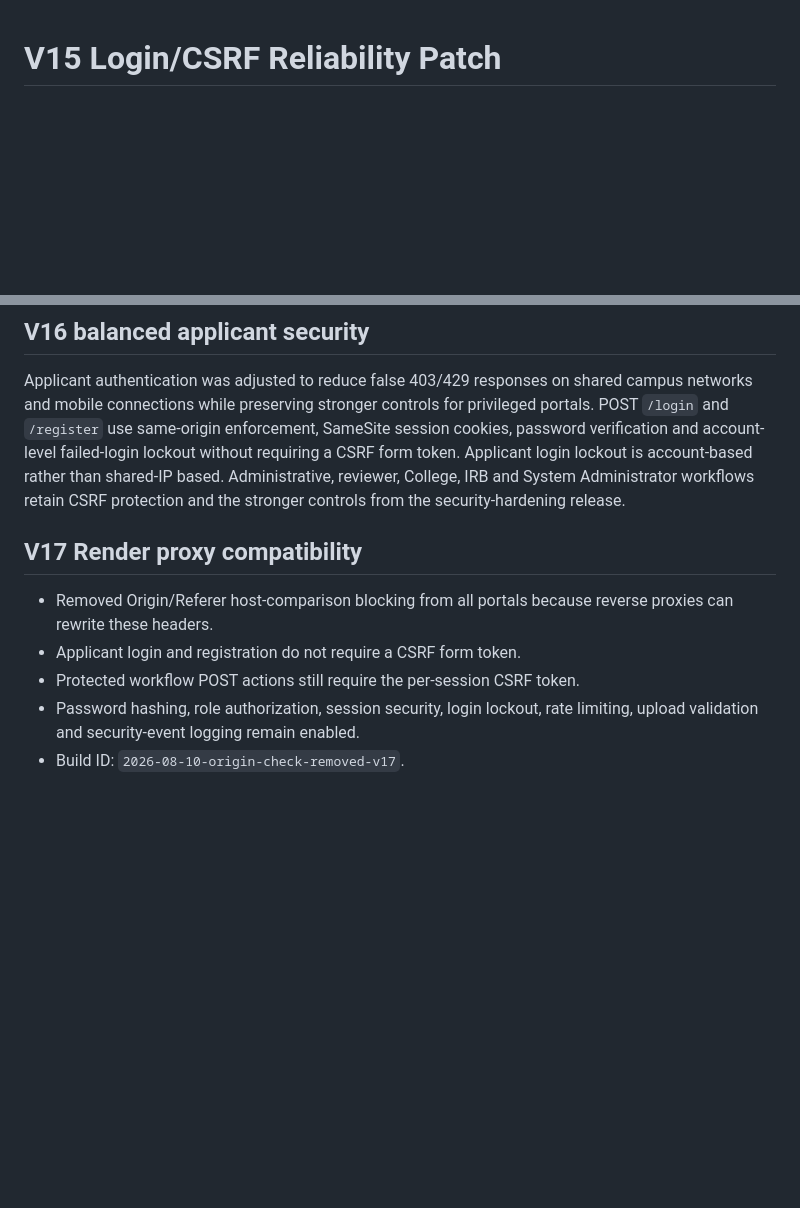
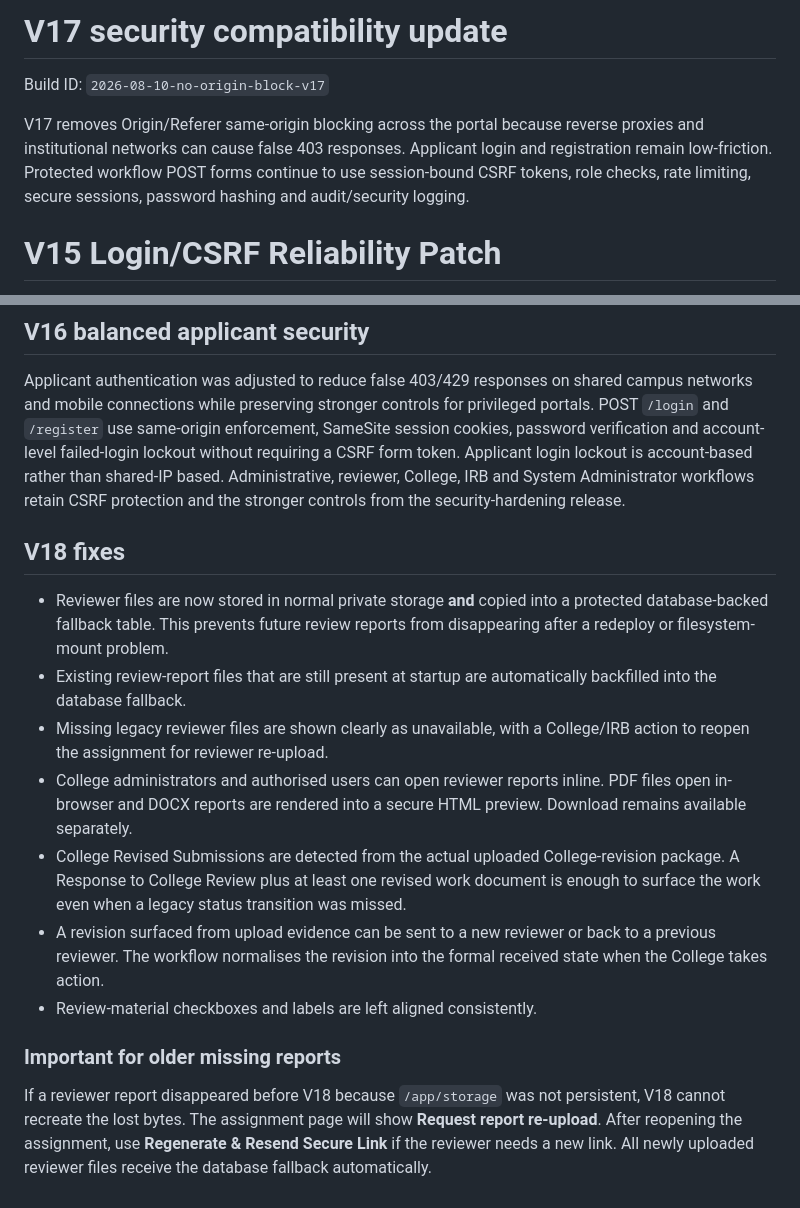
Before and after one commit to yawanokye/UCCIRB, a Markdown page: README.md, 2 parts joined by grey strips. Rendered like a GitHub page; blank space fills up the shorter version.

```diff
--- a/README.md
+++ b/README.md
@@ -1,3 +1,9 @@
+# V17 security compatibility update
+
+Build ID: `2026-08-10-no-origin-block-v17`
+
+V17 removes Origin/Referer same-origin blocking across the portal because reverse proxies and institutional networks can cause false 403 responses. Applicant login and registration remain low-friction. Protected workflow POST forms continue to use session-bound CSRF tokens, role checks, rate limiting, secure sessions, password hashing and audit/security logging.
+
 # V15 Login/CSRF Reliability Patch
 
 - Renders CSRF tokens directly inside applicant, administrative and system-admin login forms.
@@ -257,11 +263,16 @@ No additional Render environment variable is required for V12. Gmail attachment
 
 Applicant authentication was adjusted to reduce false 403/429 responses on shared campus networks and mobile connections while preserving stronger controls for privileged portals. POST `/login` and `/register` use same-origin enforcement, SameSite session cookies, password verification and account-level failed-login lockout without requiring a CSRF form token. Applicant login lockout is account-based rather than shared-IP based. Administrative, reviewer, College, IRB and System Administrator workflows retain CSRF protection and the stronger controls from the security-hardening release.
 
+## V18 fixes
 
-## V17 Render proxy compatibility
+- Reviewer files are now stored in normal private storage **and** copied into a protected database-backed fallback table. This prevents future review reports from disappearing after a redeploy or filesystem-mount problem.
+- Existing review-report files that are still present at startup are automatically backfilled into the database fallback.
+- Missing legacy reviewer files are shown clearly as unavailable, with a College/IRB action to reopen the assignment for reviewer re-upload.
+- College administrators and authorised users can open reviewer reports inline. PDF files open in-browser and DOCX reports are rendered into a secure HTML preview. Download remains available separately.
+- College Revised Submissions are detected from the actual uploaded College-revision package. A Response to College Review plus at least one revised work document is enough to surface the work even when a legacy status transition was missed.
+- A revision surfaced from upload evidence can be sent to a new reviewer or back to a previous reviewer. The workflow normalises the revision into the formal received state when the College takes action.
+- Review-material checkboxes and labels are left aligned consistently.
 
-- Removed Origin/Referer host-comparison blocking from all portals because reverse proxies can rewrite these headers.
-- Applicant login and registration do not require a CSRF form token.
-- Protected workflow POST actions still require the per-session CSRF token.
-- Password hashing, role authorization, session security, login lockout, rate limiting, upload validation and security-event logging remain enabled.
-- Build ID: `2026-08-10-origin-check-removed-v17`.
+### Important for older missing reports
+
+If a reviewer report disappeared before V18 because `/app/storage` was not persistent, V18 cannot recreate the lost bytes. The assignment page will show **Request report re-upload**. After reopening the assignment, use **Regenerate & Resend Secure Link** if the reviewer needs a new link. All newly uploaded reviewer files receive the database fallback automatically.
```
